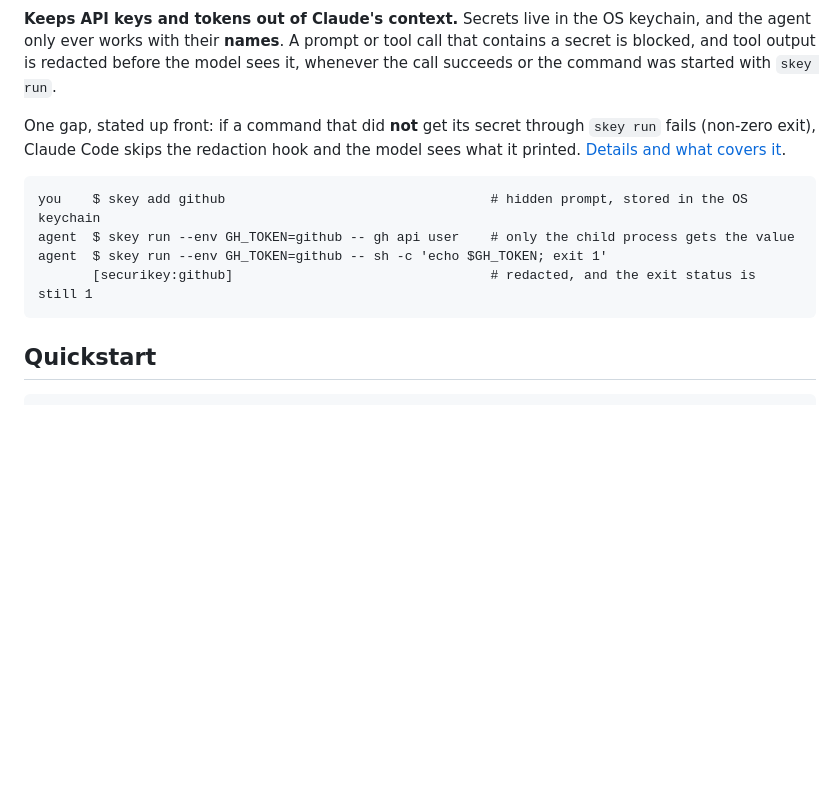
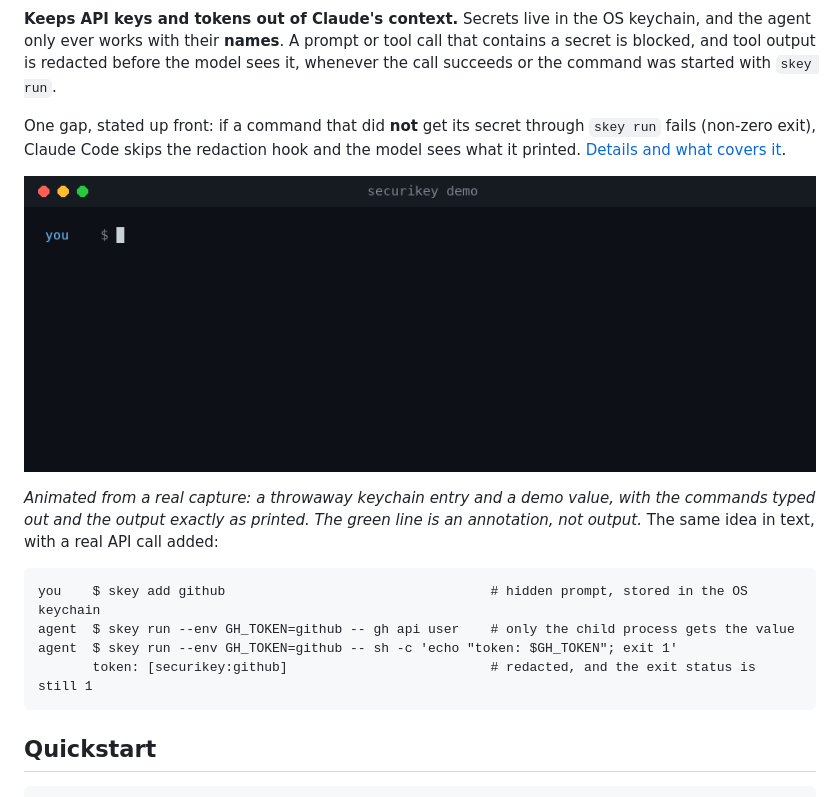
Before and after one commit to CodeAndCanvas728/securikey, a Markdown page: README.md, the part around one of its changes. Rendered like a GitHub page; pictures changed too: docs/demo.gif (added); blank space fills up the shorter version.

````diff
--- a/README.md
+++ b/README.md
@@ -4,11 +8,15 @@
 
 One gap, stated up front: if a command that did **not** get its secret through `skey run` fails (non-zero exit), Claude Code skips the redaction hook and the model sees what it printed. [Details and what covers it](#known-gap-a-failing-command).
 
+![Terminal recording: the agent runs a command with a stored token; the output shows the name, not the value, and the exit status is kept](docs/demo.gif)
+
+*Animated from a real capture: a throwaway keychain entry and a demo value, with the commands typed out and the output exactly as printed. The green line is an annotation, not output.* The same idea in text, with a real API call added:
+
 ```text
 you    $ skey add github                                  # hidden prompt, stored in the OS keychain
 agent  $ skey run --env GH_TOKEN=github -- gh api user    # only the child process gets the value
-agent  $ skey run --env GH_TOKEN=github -- sh -c 'echo $GH_TOKEN; exit 1'
-       [securikey:github]                                 # redacted, and the exit status is still 1
+agent  $ skey run --env GH_TOKEN=github -- sh -c 'echo "token: $GH_TOKEN"; exit 1'
+       token: [securikey:github]                          # redacted, and the exit status is still 1
 ```
 
 ## Quickstart
````
Also changed, not shown: other parts of README.md (+4 -0 lines), 2 other files.
